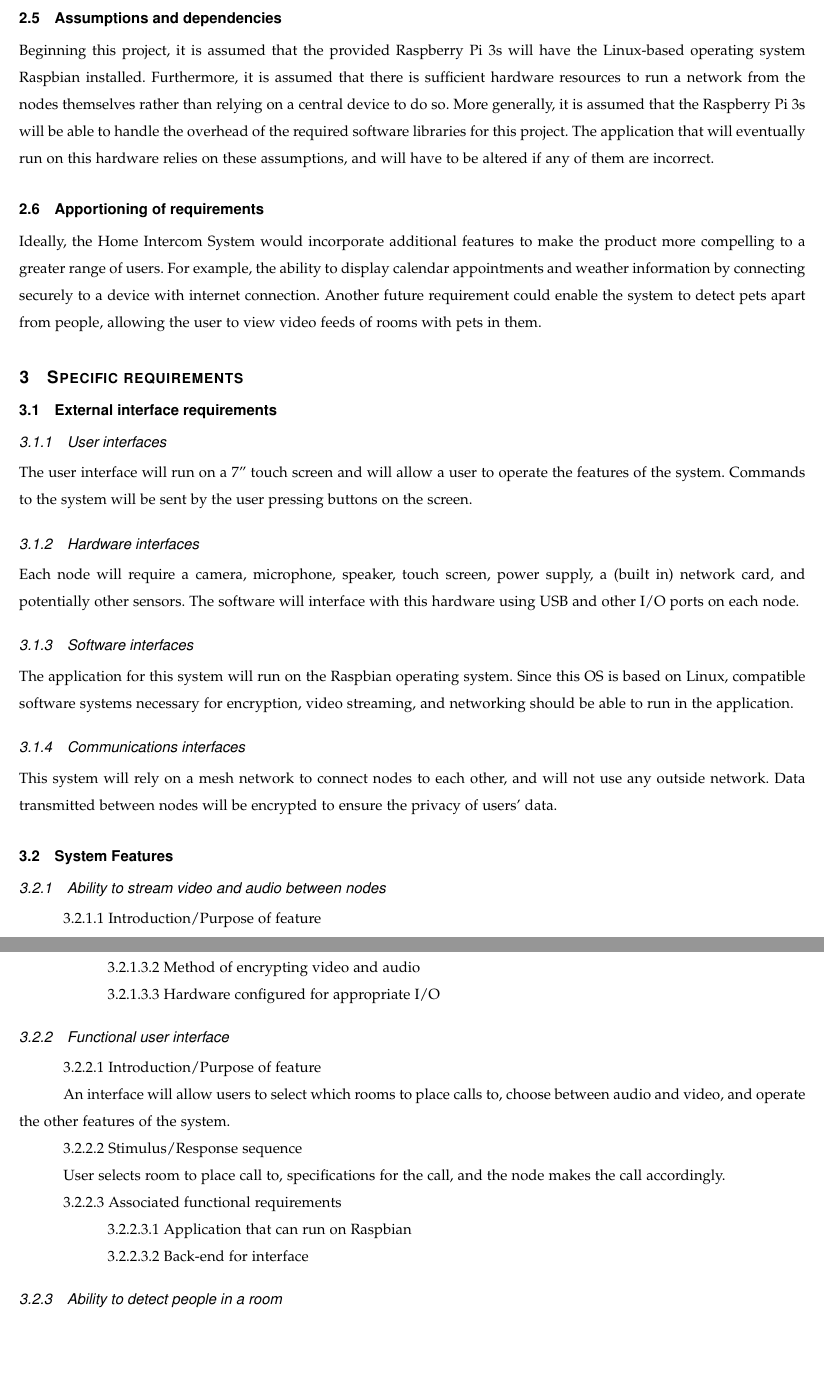
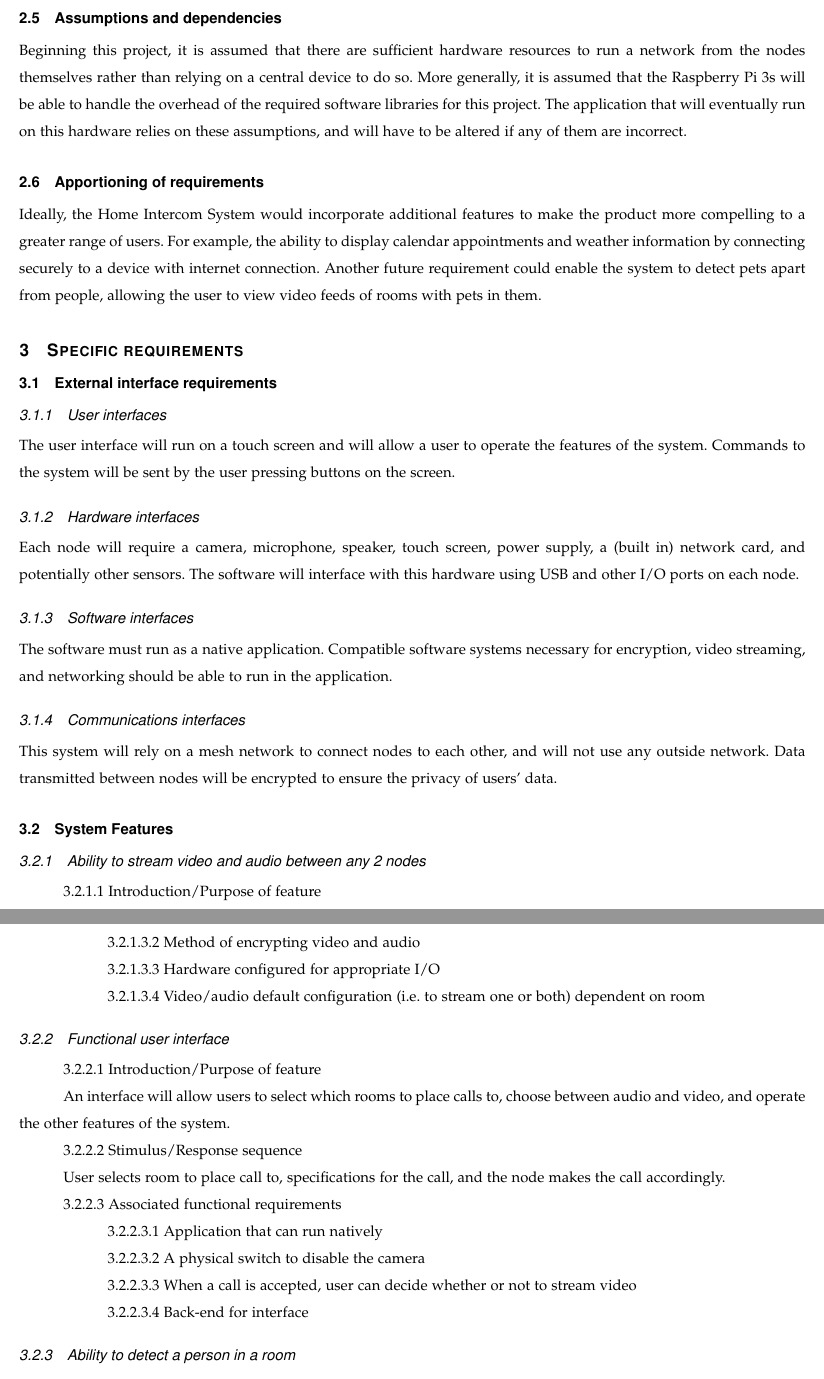
Before and after one commit to sharipol/SmartHomeIntercom, a LaTeX problem sheet (CS461Assignments/Requirements Document/ReqDoc.tex): two parts of pages 5 and 6 of 8, joined at a grey line, cut so that both start at the same text, the shorter picture padded with empty space. Compiled offline with pdfLaTeX.

Commit message:
Update ReqDoc.tex

```diff
--- a/CS461Assignments/Requirements Document/ReqDoc.tex
+++ b/CS461Assignments/Requirements Document/ReqDoc.tex
@@ -143,7 +143,7 @@ The main hardware for this system should be built using a Raspberry Pi 3 for its
 \noindent A possible constraint might be that the mesh network might not be able to reliably stream video to a device multiple nodes away, because the more nodes the information has to hop over the more it degrades and the video becomes more stuttered and choppy at the receiving end of the video.
 
 \subsection{Assumptions and dependencies}
-Beginning this project, it is assumed that the provided Raspberry Pi 3s will have the Linux-based operating system Raspbian installed. Furthermore, it is assumed that there is sufficient hardware resources to run a network from the nodes themselves rather than relying on a central device to do so. More generally, it is assumed that the Raspberry Pi 3s will be able to handle the overhead of the required software libraries for this project. The application that will eventually run on this hardware relies on these assumptions, and will have to be altered if any of them are incorrect.
+Beginning this project, it is assumed that there are sufficient hardware resources to run a network from the nodes themselves rather than relying on a central device to do so. More generally, it is assumed that the Raspberry Pi 3s will be able to handle the overhead of the required software libraries for this project. The application that will eventually run on this hardware relies on these assumptions, and will have to be altered if any of them are incorrect.
 
 \subsection{Apportioning of requirements}
 Ideally, the Home Intercom System would incorporate additional features to make the product more compelling to a greater range of users. For example, the ability to display calendar appointments and weather information by connecting securely to a device with internet connection. Another future requirement could enable the system to detect pets apart from people, allowing the user to view video feeds of rooms with pets in them.
@@ -152,20 +152,20 @@ Ideally, the Home Intercom System would incorporate additional features to make
 
 \subsection{External interface requirements}
 \subsubsection{User interfaces}
-The user interface will run on a 7” touch screen and will allow a user to operate the features of the system. Commands to the system will be sent by the user pressing buttons on the screen.
+The user interface will run on a touch screen and will allow a user to operate the features of the system. Commands to the system will be sent by the user pressing buttons on the screen.
 
 \subsubsection{Hardware interfaces}
 Each node will require a camera, microphone, speaker, touch screen, power supply, a (built in) network card, and potentially other sensors. The software will interface with this hardware using USB and other I/O ports on each node.
 
 \subsubsection{Software interfaces}
-The application for this system will run on the Raspbian operating system. Since this OS is based on Linux, compatible software systems necessary for encryption, video streaming, and networking should be able to run in the application.
+The software must run as a native application. Compatible software systems necessary for encryption, video streaming, and networking should be able to run in the application.
 
 \subsubsection{Communications interfaces}
 This system will rely on a mesh network to connect nodes to each other, and will not use any outside network. Data transmitted between nodes will be encrypted to ensure the privacy of users’ data.
 
 \subsection{System Features}
 
-\subsubsection{Ability to stream video and audio between nodes}
+\subsubsection{Ability to stream video and audio between any 2 nodes}
 \tab 3.2.1.1  Introduction/Purpose of feature \\
 \tab Streaming video and audio between nodes is the core of this project. It will allow users to communicate between rooms in a house. \\
 \tab 3.2.1.2  Stimulus/Response sequence \\
@@ -173,7 +173,8 @@ This system will rely on a mesh network to connect nodes to each other, and will
 \tab 3.2.1.3  Associated functional requirements \\
 \tab \tab 3.2.1.3.1  Functioning mesh network \\
 \tab \tab 3.2.1.3.2  Method of encrypting video and audio \\
-\tab \tab 3.2.1.3.3  Hardware configured for appropriate I/O
+\tab \tab 3.2.1.3.3  Hardware configured for appropriate I/O \\
+\tab \tab 3.2.1.3.4  Video/audio default configuration (i.e. to stream one or both) dependent on room
 
 \subsubsection{Functional user interface}
 \tab 3.2.2.1  Introduction/Purpose of feature \\
@@ -181,10 +182,12 @@ This system will rely on a mesh network to connect nodes to each other, and will
 \tab 3.2.2.2  Stimulus/Response sequence \\
 \tab User selects room to place call to, specifications for the call, and the node makes the call accordingly. \\
 \tab 3.2.2.3  Associated functional requirements \\
-\tab \tab 3.2.2.3.1  Application that can run on Raspbian \\
-\tab \tab 3.2.2.3.2  Back-end for interface
+\tab \tab 3.2.2.3.1  Application that can run natively \\
+\tab \tab 3.2.2.3.2  A physical switch to disable the camera \\
+\tab \tab 3.2.2.3.3  When a call is accepted, user can decide whether or not to stream video \\
+\tab \tab 3.2.2.3.4  Back-end for interface
 
-\subsubsection{Ability to detect people in a room}
+\subsubsection{Ability to detect a person in a room}
 \tab 3.2.3.1  Introduction/Purpose of feature \\
 \tab Recognition of a person in the room will allow a node to automatically receive a call upon detection. \\
 \tab 3.2.3.2  Stimulus/Response sequence \\
@@ -220,7 +222,9 @@ Node recognizes person in the same room, logs their presence so that another use
+1. Ability to broadcast video and audio between nodes with minimal delay and latency (at most 10ms) \\
+2. Video at a minimum of 30 fps (verify against hardware) \\
 3. System responds to user input within 1 second
 
 \subsection{Design constraints}
-All software for this project will need to run on a small computer on each node. The software must run as an application on Raspbian (similar to Linux). Each node must be self-contained, that is the same wall-mounted object will hold the camera, microphone, speaker, touch screen, and any additional sensors.
+All software for this project will need to run on a small computer on each node. The software must run as a native application. Each node must be self-contained, that is the same wall-mounted object will hold the camera, microphone, speaker, touch screen, and any additional sensors.
 
 \subsection{Software system attributes}
 
```
Also changed, not shown: CS461Assignments/Requirements Document/ReqDoc.tex (7 more changed lines).
